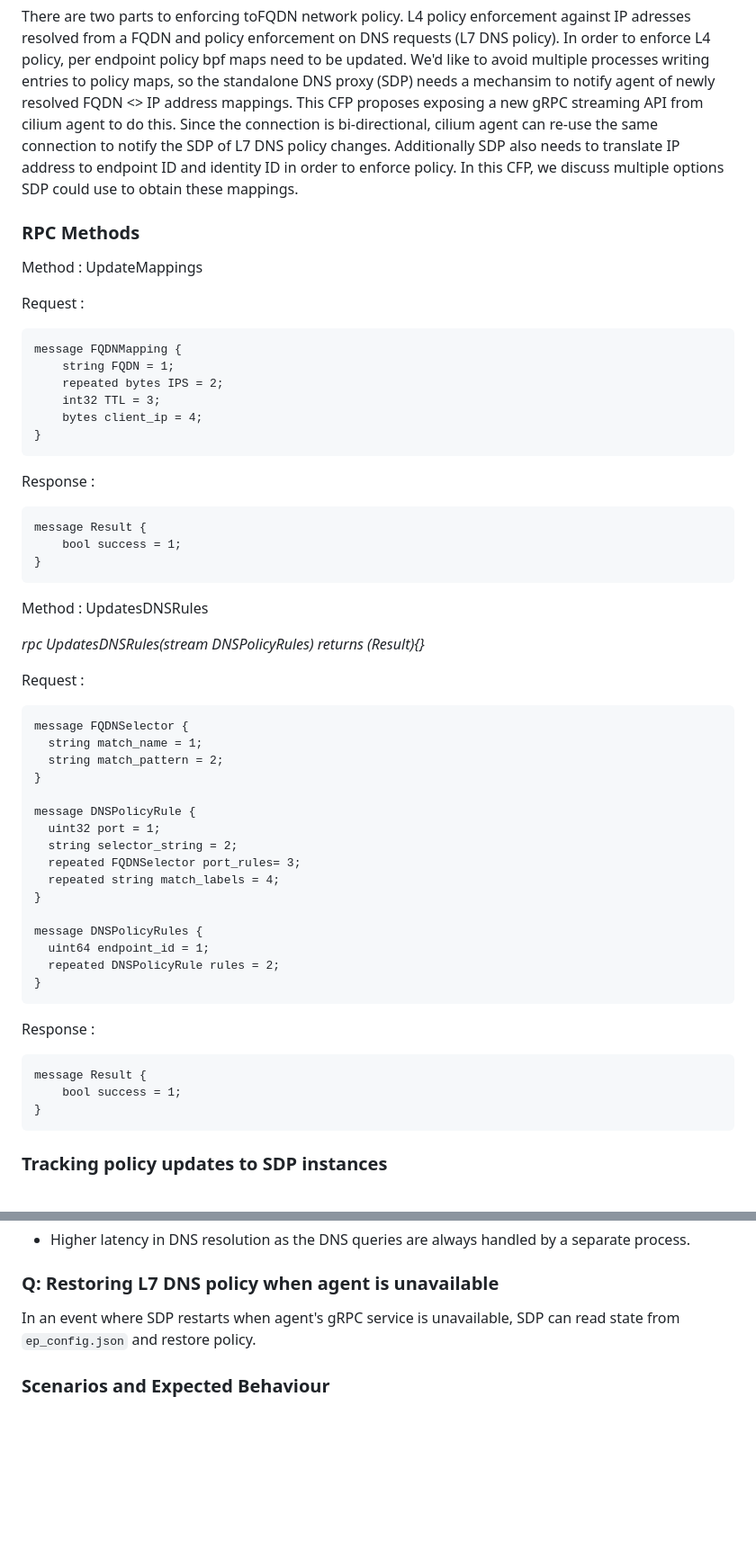
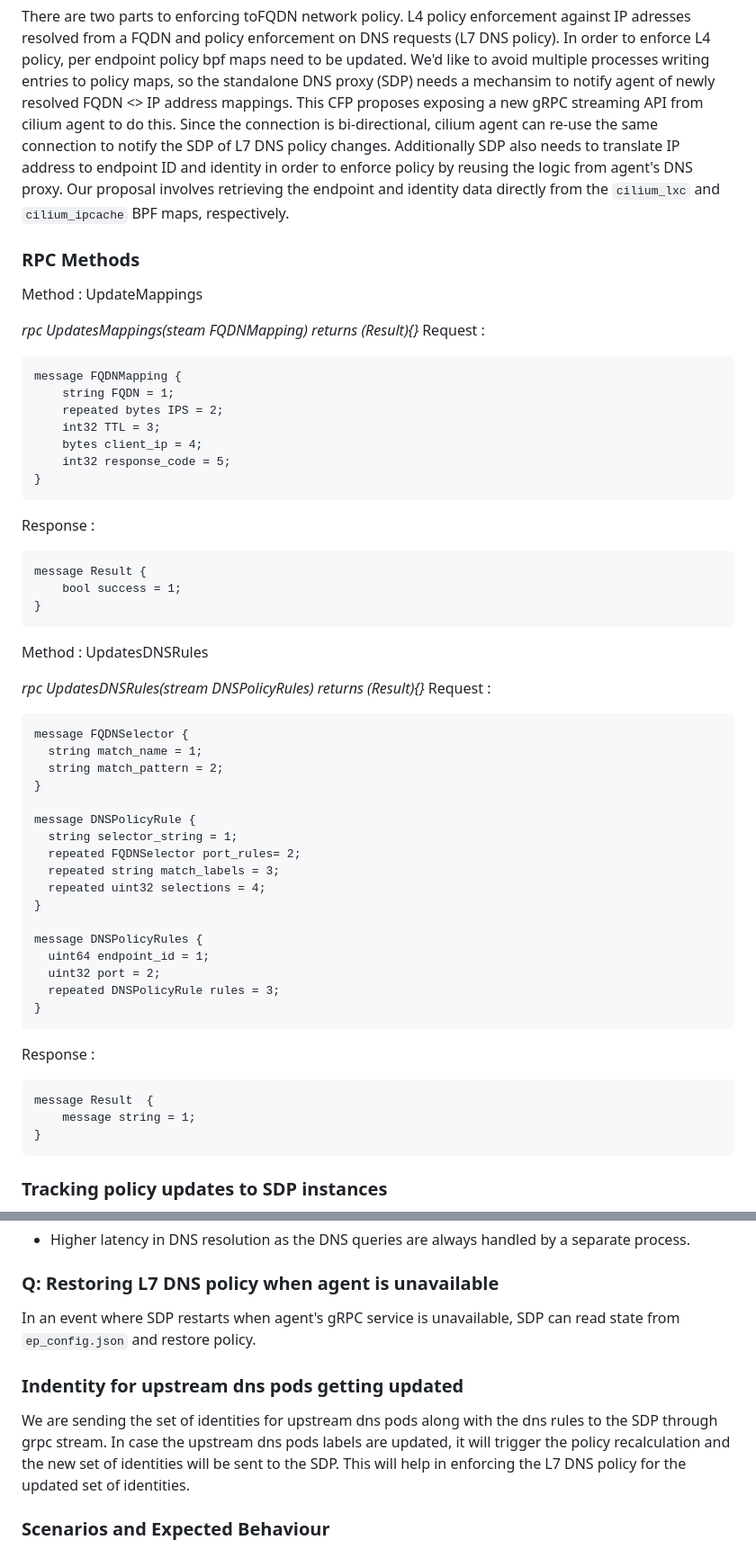
Before and after one commit to cilium/design-cfps, a Markdown page: cilium/CFP-30984-dns-proxy-ha.md, 2 parts joined by grey strips. Shown at 90% size. Rendered like a GitHub page; blank space fills up the shorter version.

````diff
--- a/cilium/CFP-30984-dns-proxy-ha.md
+++ b/cilium/CFP-30984-dns-proxy-ha.md
@@ -35,12 +35,13 @@ Users rely on toFQDN policies to enforce network policies against traffic to rem
 ![Standalone DNS proxy Overview](./images/standalone-dns-proxy-overview.png)
 
 There are two parts to enforcing toFQDN network policy. L4 policy enforcement against IP adresses resolved from a FQDN and policy enforcement on DNS requests (L7 DNS policy). In order to enforce L4 policy, per endpoint policy bpf maps need to be updated. We'd like to avoid multiple processes writing entries to policy maps, so the standalone DNS proxy (SDP) needs a mechansim to notify agent of newly resolved FQDN <> IP address mappings. This CFP proposes exposing a new gRPC streaming API from cilium agent to do this. Since the connection is bi-directional, cilium agent can re-use the same connection to notify the SDP of L7 DNS policy changes.
-Additionally SDP also needs to translate IP address to endpoint ID and identity ID in order to enforce policy. In this CFP, we discuss multiple options SDP could use to obtain these mappings.
+Additionally SDP also needs to translate IP address to endpoint ID and identity in order to enforce policy by reusing the logic from agent's DNS proxy. Our proposal involves retrieving the endpoint and identity data directly from the `cilium_lxc` and `cilium_ipcache` BPF maps, respectively.
 
 ### RPC Methods
 
 Method : UpdateMappings
 
+_rpc UpdatesMappings(steam FQDNMapping) returns (Result){}_
 Request :
 ```
 message FQDNMapping {
@@ -48,6 +49,7 @@ message FQDNMapping {
     repeated bytes IPS = 2;
     int32 TTL = 3;
     bytes client_ip = 4;
+    int32 response_code = 5;
 }
 ```
 Response :
@@ -60,7 +62,6 @@ message Result {
 Method : UpdatesDNSRules
 
 _rpc UpdatesDNSRules(stream DNSPolicyRules) returns (Result){}_
-
 Request :
 ```
 message FQDNSelector {
@@ -69,21 +70,23 @@ message FQDNSelector {
 }
 
 message DNSPolicyRule {
-  uint32 port = 1;
-  string selector_string = 2;
-  repeated FQDNSelector port_rules= 3;
-  repeated string match_labels = 4;
+  string selector_string = 1;
+  repeated FQDNSelector port_rules= 2;
+  repeated string match_labels = 3;
+  repeated uint32 selections = 4;
 }
 
 message DNSPolicyRules {
   uint64 endpoint_id = 1;
-  repeated DNSPolicyRule rules = 2;
+  uint32 port = 2;
+  repeated DNSPolicyRule rules = 3;
 }
 ```
+
 Response :
 ```
-message Result {
-    bool success = 1;
+message Result  {
+    message string = 1;
 }
 ```
 
@@ -160,6 +191,10 @@ Adding a flag in cilium agent to disable built-in dns proxy allows for de-coupli
 
 In an event where SDP restarts when agent's gRPC service is unavailable, SDP can read state from `ep_config.json` and restore policy.
 
+### Indentity for upstream dns pods getting updated
+
+We are sending the set of identities for upstream dns pods along with the dns rules to the SDP through grpc stream. In case the upstream dns pods labels are updated, it will trigger the policy recalculation and the new set of identities will be sent to the SDP. This will help in enforcing the L7 DNS policy for the updated set of identities.
+
 ### Scenarios and Expected Behaviour
 
 In an ideal scenario, both cilium agent and SDP should be interacting with each other through a biredirectional grpc stream. However, in an event where either of them restarts/upgrade/downgrade, what should be the expected behavior ?
````
Also changed, not shown: other parts of cilium/CFP-30984-dns-proxy-ha.md (+28 -0 lines), cilium/images/standalone-dns-proxy-down-scenario.png (added), cilium/images/standalone-dns-proxy-up-scenario.png (added).
